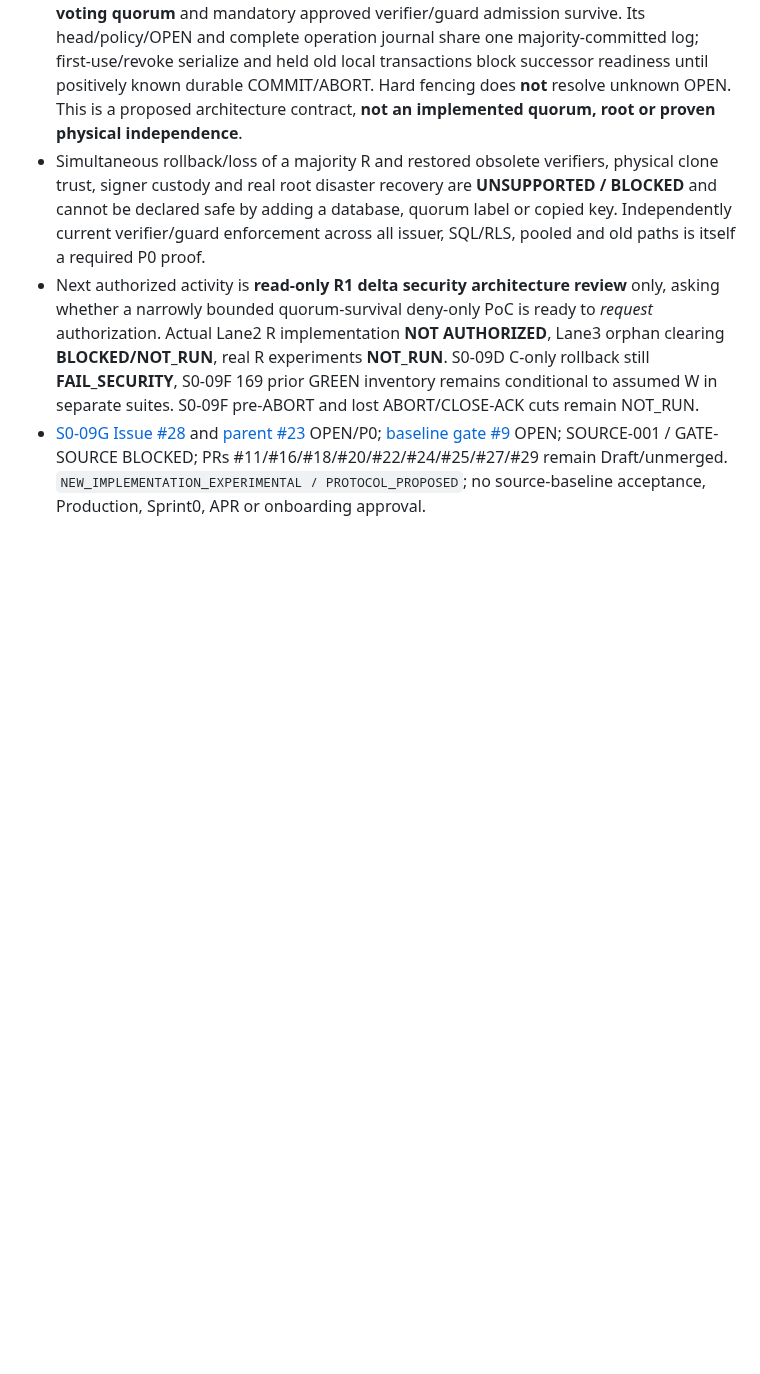
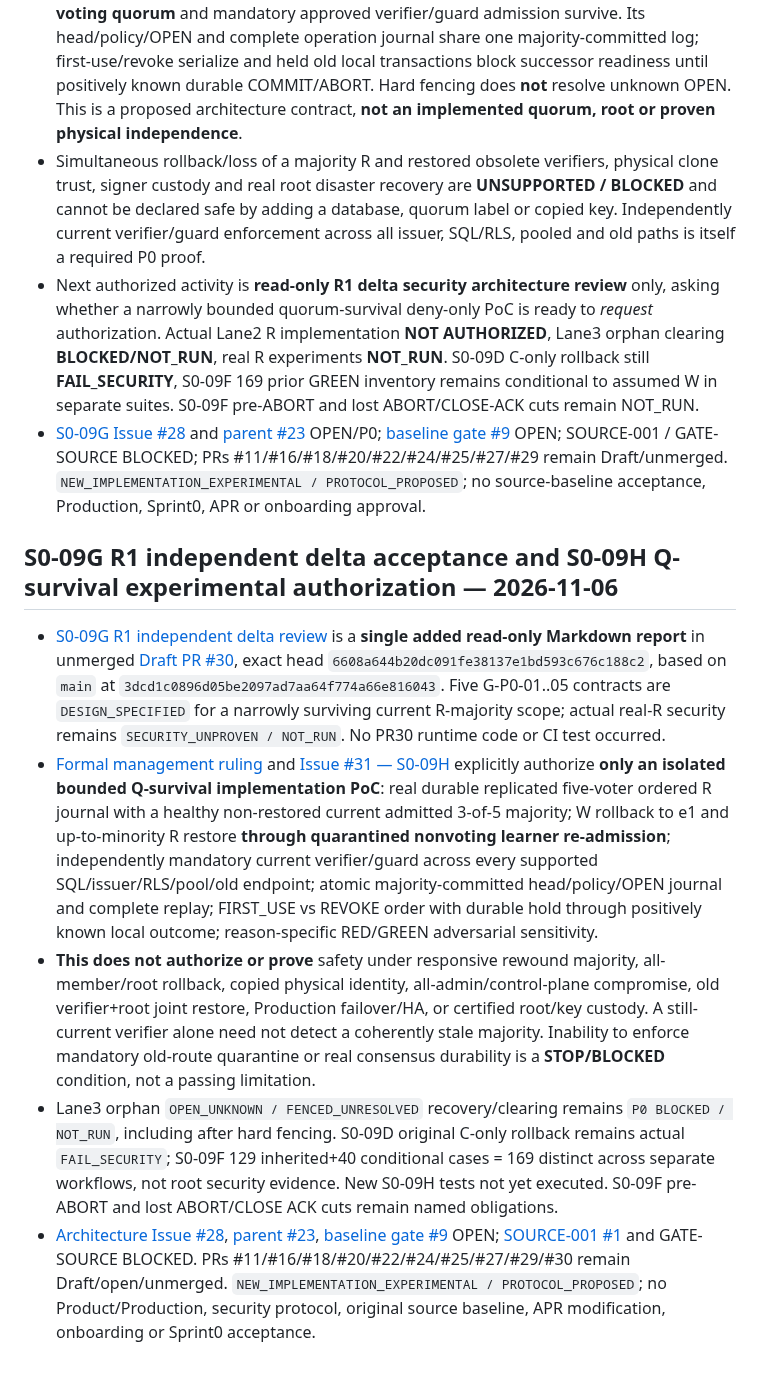
Before and after one commit to alireza-anari/cac-project, a Markdown page: docs/PROJECT_STATUS.md, the part around the change. Drawn GitHub-style; blank space fills up the shorter version.

Commit message:
docs(status): authorize bounded S0-09H Q-survival test only, not real root recovery

```diff
--- a/docs/PROJECT_STATUS.md
+++ b/docs/PROJECT_STATUS.md
@@ -194,3 +194,12 @@ A separate branch hardened Action/dependency pins and added OpenAPI 3.1.1 struct
 - Simultaneous rollback/loss of a majority R and restored obsolete verifiers, physical clone trust, signer custody and real root disaster recovery are **UNSUPPORTED / BLOCKED** and cannot be declared safe by adding a database, quorum label or copied key. Independently current verifier/guard enforcement across all issuer, SQL/RLS, pooled and old paths is itself a required P0 proof.
 - Next authorized activity is **read-only R1 delta security architecture review** only, asking whether a narrowly bounded quorum-survival deny-only PoC is ready to *request* authorization. Actual Lane2 R implementation **NOT AUTHORIZED**, Lane3 orphan clearing **BLOCKED/NOT_RUN**, real R experiments **NOT_RUN**. S0-09D C-only rollback still **FAIL_SECURITY**, S0-09F 169 prior GREEN inventory remains conditional to assumed W in separate suites. S0-09F pre-ABORT and lost ABORT/CLOSE-ACK cuts remain NOT_RUN.
 - [S0-09G Issue #28](https://github.com/alireza-anari/cac-project/issues/28) and [parent #23](https://github.com/alireza-anari/cac-project/issues/23) OPEN/P0; [baseline gate #9](https://github.com/alireza-anari/cac-project/issues/9) OPEN; SOURCE-001 / GATE-SOURCE BLOCKED; PRs #11/#16/#18/#20/#22/#24/#25/#27/#29 remain Draft/unmerged. `NEW_IMPLEMENTATION_EXPERIMENTAL / PROTOCOL_PROPOSED`; no source-baseline acceptance, Production, Sprint0, APR or onboarding approval.
+
+
+## S0-09G R1 independent delta acceptance and S0-09H Q-survival experimental authorization — 2026-11-06
+
+- [S0-09G R1 independent delta review](https://github.com/alireza-anari/cac-project/blob/6608a644b20dc091fe38137e1bd593c676c188c2/docs/security/S0_09G_R1_DESIGN_DELTA_REVIEW.md) is a **single added read-only Markdown report** in unmerged [Draft PR #30](https://github.com/alireza-anari/cac-project/pull/30), exact head `6608a644b20dc091fe38137e1bd593c676c188c2`, based on `main` at `3dcd1c0896d05be2097ad7aa64f774a66e816043`. Five G-P0-01..05 contracts are `DESIGN_SPECIFIED` for a narrowly surviving current R-majority scope; actual real-R security remains `SECURITY_UNPROVEN / NOT_RUN`. No PR30 runtime code or CI test occurred.
+- [Formal management ruling](architecture/S0_09G_R1_Q_SURVIVAL_EXPERIMENT_AUTHORIZATION.md) and [Issue #31 — S0-09H](https://github.com/alireza-anari/cac-project/issues/31) explicitly authorize **only an isolated bounded Q-survival implementation PoC**: real durable replicated five-voter ordered R journal with a healthy non-restored current admitted 3-of-5 majority; W rollback to e1 and up-to-minority R restore **through quarantined nonvoting learner re-admission**; independently mandatory current verifier/guard across every supported SQL/issuer/RLS/pool/old endpoint; atomic majority-committed head/policy/OPEN journal and complete replay; FIRST_USE vs REVOKE order with durable hold through positively known local outcome; reason-specific RED/GREEN adversarial sensitivity.
+- **This does not authorize or prove** safety under responsive rewound majority, all-member/root rollback, copied physical identity, all-admin/control-plane compromise, old verifier+root joint restore, Production failover/HA, or certified root/key custody. A still-current verifier alone need not detect a coherently stale majority. Inability to enforce mandatory old-route quarantine or real consensus durability is a **STOP/BLOCKED** condition, not a passing limitation.
+- Lane3 orphan `OPEN_UNKNOWN / FENCED_UNRESOLVED` recovery/clearing remains `P0 BLOCKED / NOT_RUN`, including after hard fencing. S0-09D original C-only rollback remains actual `FAIL_SECURITY`; S0-09F 129 inherited+40 conditional cases = 169 distinct across separate workflows, not root security evidence. New S0-09H tests not yet executed. S0-09F pre-ABORT and lost ABORT/CLOSE ACK cuts remain named obligations.
+- [Architecture Issue #28](https://github.com/alireza-anari/cac-project/issues/28), [parent #23](https://github.com/alireza-anari/cac-project/issues/23), [baseline gate #9](https://github.com/alireza-anari/cac-project/issues/9) OPEN; [SOURCE-001 #1](https://github.com/alireza-anari/cac-project/issues/1) and GATE-SOURCE BLOCKED. PRs #11/#16/#18/#20/#22/#24/#25/#27/#29/#30 remain Draft/open/unmerged. `NEW_IMPLEMENTATION_EXPERIMENTAL / PROTOCOL_PROPOSED`; no Product/Production, security protocol, original source baseline, APR modification, onboarding or Sprint0 acceptance.
```
